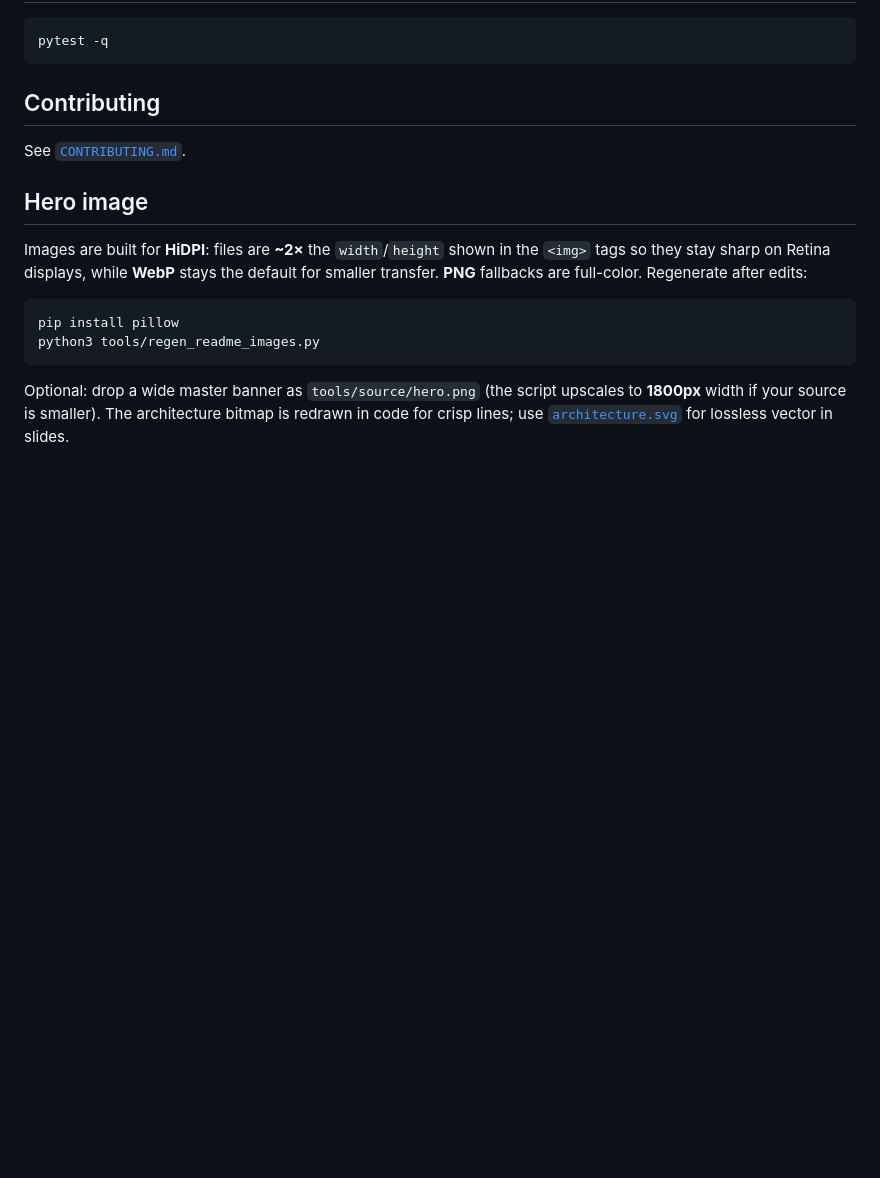
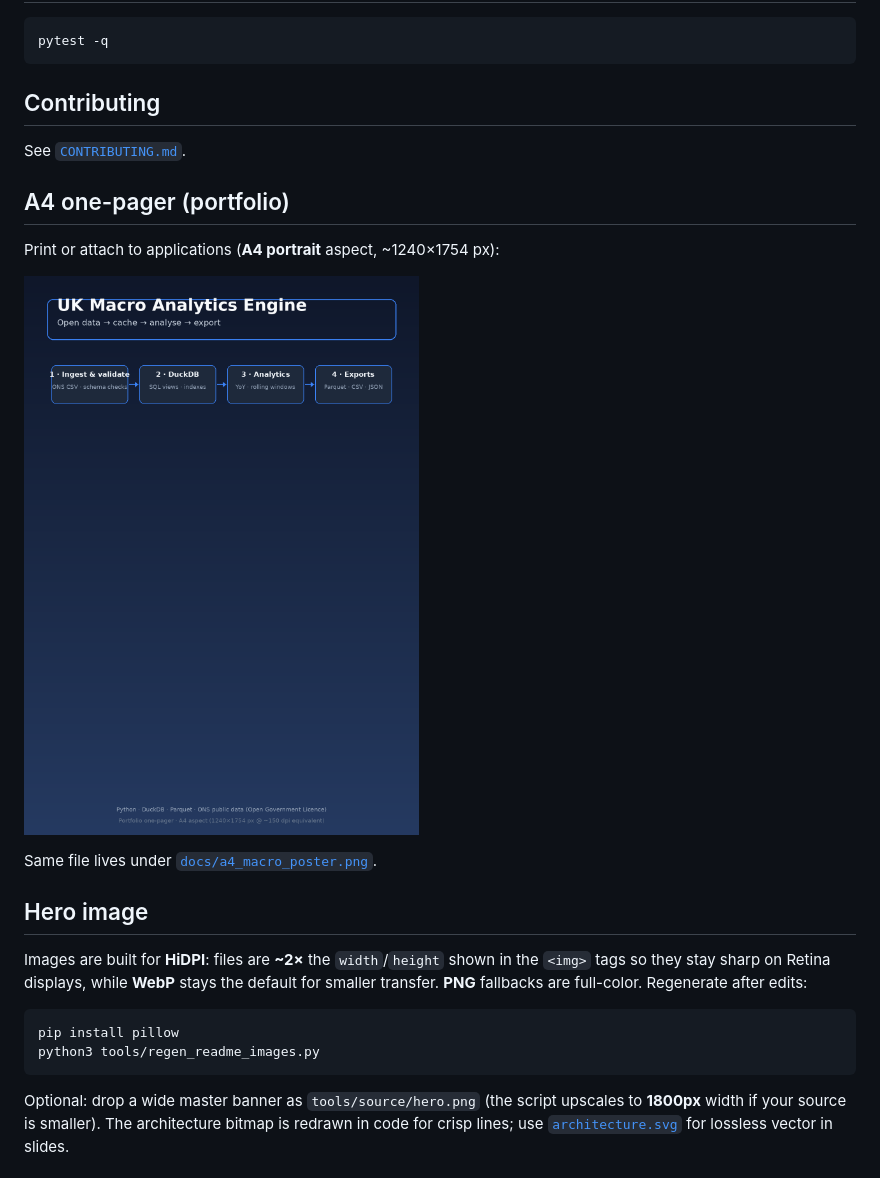
Before and after one commit to tgollogly/uk-macro-analytics-engine, a Markdown page: README.md, the part around the change. Rendered like a GitHub page; pictures changed too: a4_macro_poster.png (added); blank space fills up the shorter version.

Commit message:
docs: add A4 portfolio poster PNG at repo root
Co-authored-by: tgollogly <tgollogly@users.noreply.github.com>

```diff
--- a/README.md
+++ b/README.md
@@ -194,6 +194,14 @@ pytest -q
 
 See [`CONTRIBUTING.md`](./CONTRIBUTING.md).
 
+## A4 one-pager (portfolio)
+
+Print or attach to applications (**A4 portrait** aspect, ~1240×1754 px):
+
+![A4 macro pipeline one-pager](./a4_macro_poster.png)
+
+Same file lives under [`docs/a4_macro_poster.png`](./docs/a4_macro_poster.png).
+
 ## Hero image
 
 Images are built for **HiDPI**: files are **~2×** the `width`/`height` shown in the `<img>` tags so they stay sharp on Retina displays, while **WebP** stays the default for smaller transfer. **PNG** fallbacks are full-color. Regenerate after edits:
```
Also changed, not shown: docs/a4_macro_poster.png (added).
